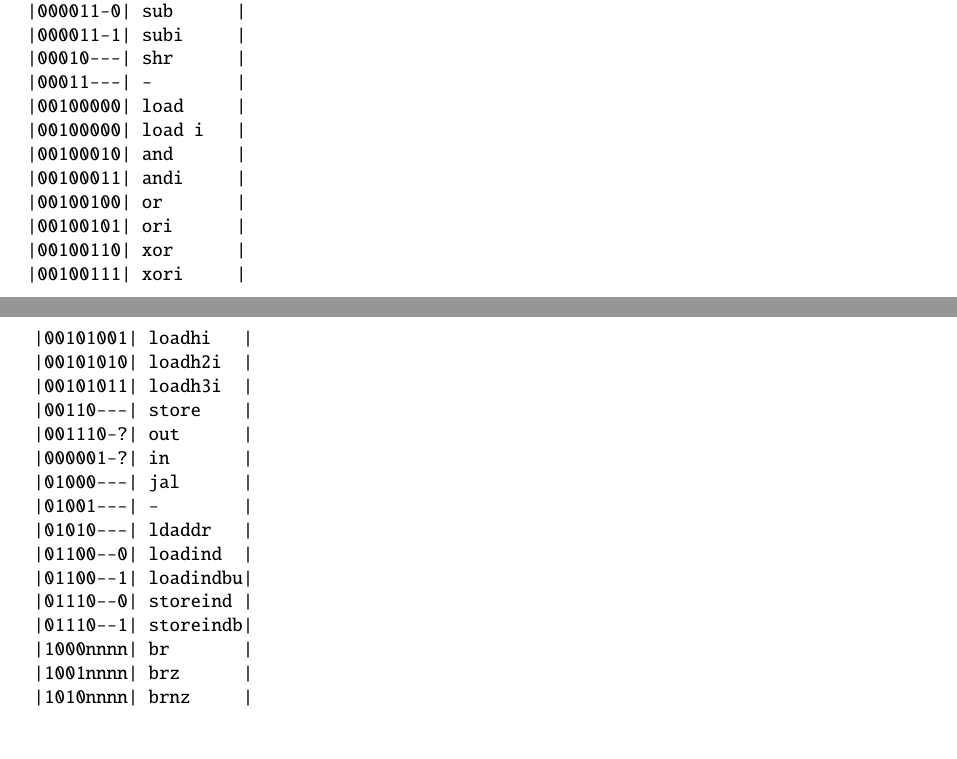
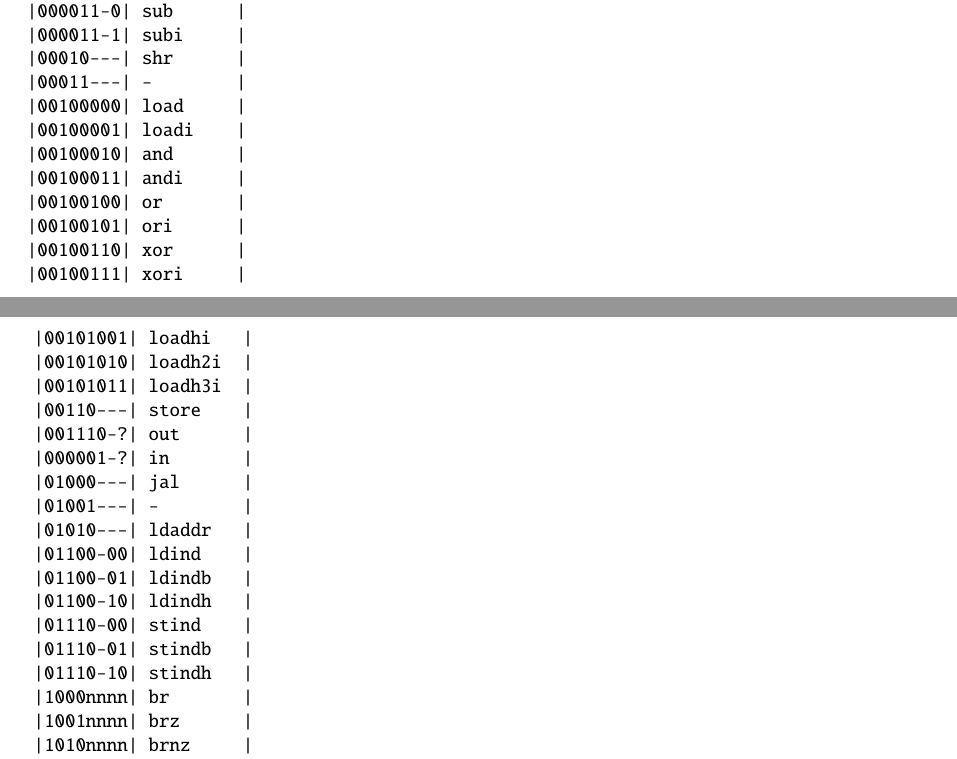
Before and after one commit to leros-dev/leros-doc, a LaTeX thesis (handbook/leros_handbook.tex): two parts of pages 11 and 12 of 25, joined at a grey line, cut so that both start at the same text, the shorter picture padded with empty space. Compiled offline with pdfLaTeX.

Commit message:
Update the instruction list

```diff
--- a/handbook/leros_handbook.tex
+++ b/handbook/leros_handbook.tex
@@ -304,7 +304,7 @@ Not all instruction bits are currently used (unused are marked with -). Bit 0 se
 |00010---| shr      |
 |00011---| -        |
 |00100000| load     |
-|00100000| load i   |
+|00100001| loadi    |
 |00100010| and      |
 |00100011| andi     |
 |00100100| or       |
@@ -320,10 +320,12 @@ Not all instruction bits are currently used (unused are marked with -). Bit 0 se
 |01000---| jal      |
 |01001---| -        |
 |01010---| ldaddr   |
-|01100--0| loadind  |
-|01100--1| loadindbu|
-|01110--0| storeind |
-|01110--1| storeindb|
+|01100-00| ldind    |
+|01100-01| ldindb   |
+|01100-10| ldindh   |
+|01110-00| stind    |
+|01110-01| stindb   |
+|01110-10| stindh   |
 |1000nnnn| br       |
 |1001nnnn| brz      |
 |1010nnnn| brnz     |
```
